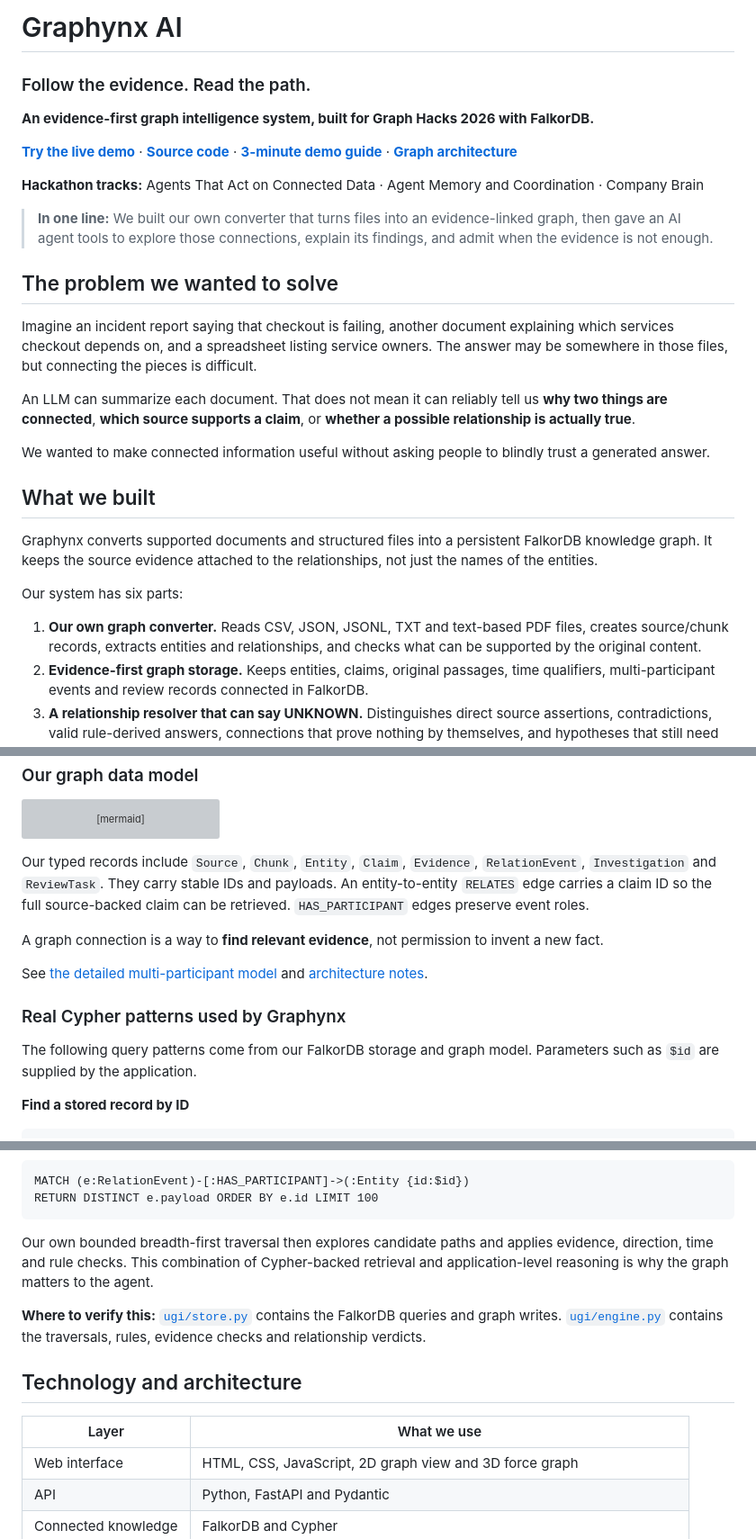
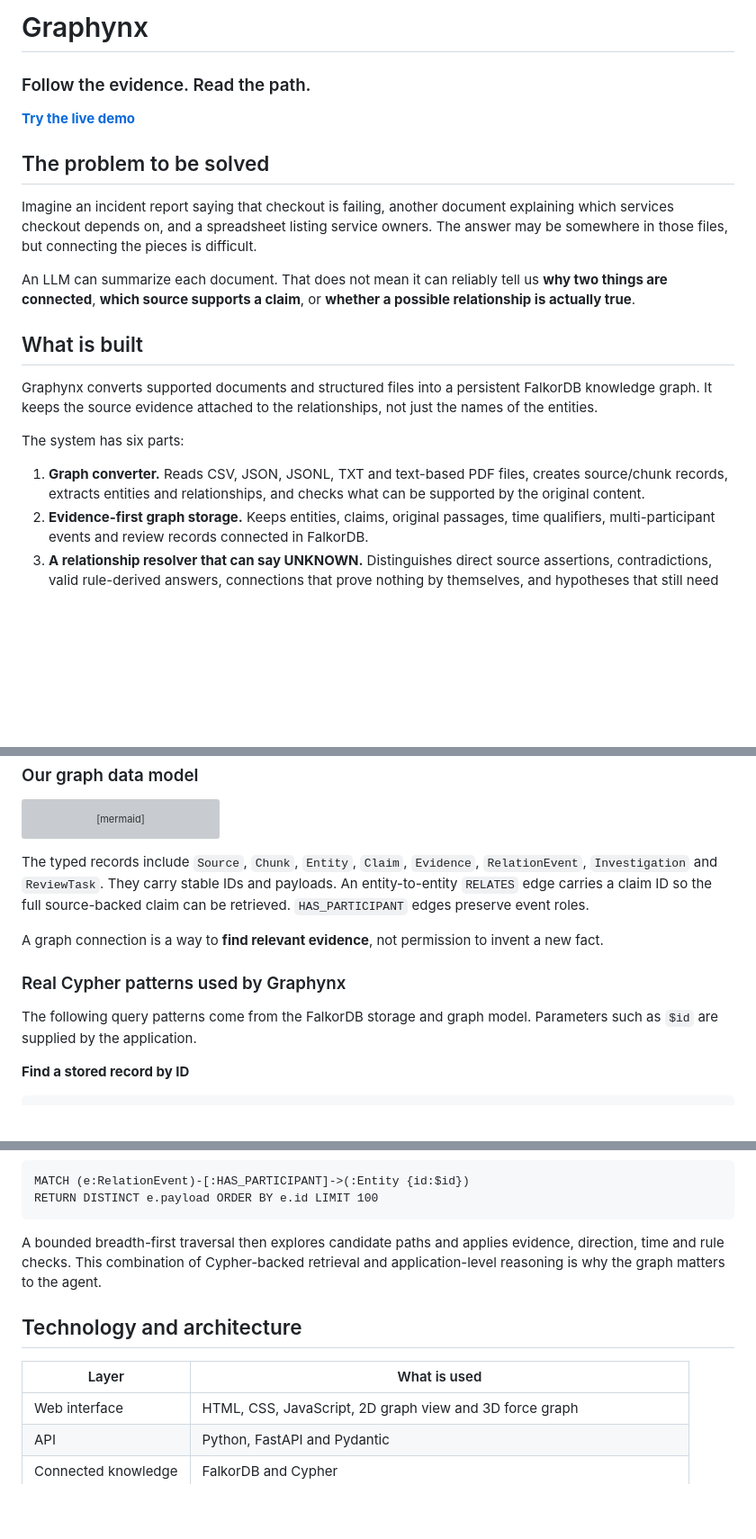
Before and after one commit to divyashy20-boop/graph-hacks-2026, a Markdown page: README.md, 3 parts joined by grey strips. Shown at 90% size. Drawn GitHub-style; blank space fills up the shorter version; grey boxes are pictures that could not be loaded.

````diff
--- a/README.md
+++ b/README.md
@@ -1,30 +1,22 @@
-# Graphynx AI
+# Graphynx
 
 ### Follow the evidence. Read the path.
 
-**An evidence-first graph intelligence system, built for Graph Hacks 2026 with FalkorDB.**
+[**Try the live demo**](https://main.d6ybcxya0jl1.amplifyapp.com)
 
-[**Try the live demo**](https://main.d6ybcxya0jl1.amplifyapp.com) · [**Source code**](https://github.com/divyashy20-boop/graph-hacks-2026) · [**3-minute demo guide**](DEMO_GUIDE.md) · [**Graph architecture**](docs/UNIVERSAL_ARCHITECTURE.md)
-
-**Hackathon tracks:** Agents That Act on Connected Data · Agent Memory and Coordination · Company Brain
-
-> **In one line:** We built our own converter that turns files into an evidence-linked graph, then gave an AI agent tools to explore those connections, explain its findings, and admit when the evidence is not enough.
-
-## The problem we wanted to solve
+## The problem to be solved
 
 Imagine an incident report saying that checkout is failing, another document explaining which services checkout depends on, and a spreadsheet listing service owners. The answer may be somewhere in those files, but connecting the pieces is difficult.
 
 An LLM can summarize each document. That does not mean it can reliably tell us **why two things are connected**, **which source supports a claim**, or **whether a possible relationship is actually true**.
 
-We wanted to make connected information useful without asking people to blindly trust a generated answer.
-
-## What we built
+## What is built
 
 Graphynx converts supported documents and structured files into a persistent FalkorDB knowledge graph. It keeps the source evidence attached to the relationships, not just the names of the entities.
 
-Our system has six parts:
+The system has six parts:
 
-1. **Our own graph converter.** Reads CSV, JSON, JSONL, TXT and text-based PDF files, creates source/chunk records, extracts entities and relationships, and checks what can be supported by the original content.
+1. **Graph converter.** Reads CSV, JSON, JSONL, TXT and text-based PDF files, creates source/chunk records, extracts entities and relationships, and checks what can be supported by the original content.
 2. **Evidence-first graph storage.** Keeps entities, claims, original passages, time qualifiers, multi-participant events and review records connected in FalkorDB.
 3. **A relationship resolver that can say UNKNOWN.** Distinguishes direct source assertions, contradictions, valid rule-derived answers, connections that prove nothing by themselves, and hypotheses that still need evidence.
 4. **A guided graph agent.** Uses bounded graph traversal and controlled MCP tools to search, inspect evidence and investigate dependencies. An explicitly authorized investigation can create persistent cases and review tasks.
@@ -125,15 +111,13 @@ flowchart TD
     AC[AgentAction] -->|ACTED_ON| IN
 ```
 
-Our typed records include `Source`, `Chunk`, `Entity`, `Claim`, `Evidence`, `RelationEvent`, `Investigation` and `ReviewTask`. They carry stable IDs and payloads. An entity-to-entity `RELATES` edge carries a claim ID so the full source-backed claim can be retrieved. `HAS_PARTICIPANT` edges preserve event roles.
+The typed records include `Source`, `Chunk`, `Entity`, `Claim`, `Evidence`, `RelationEvent`, `Investigation` and `ReviewTask`. They carry stable IDs and payloads. An entity-to-entity `RELATES` edge carries a claim ID so the full source-backed claim can be retrieved. `HAS_PARTICIPANT` edges preserve event roles.
 
 A graph connection is a way to **find relevant evidence**, not permission to invent a new fact.
 
-See [the detailed multi-participant model](docs/nary_graph.md) and [architecture notes](docs/UNIVERSAL_ARCHITECTURE.md).
-
 ### Real Cypher patterns used by Graphynx
 
-The following query patterns come from our FalkorDB storage and graph model. Parameters such as `$id` are supplied by the application.
+The following query patterns come from the FalkorDB storage and graph model. Parameters such as `$id` are supplied by the application.
 
 **Find a stored record by ID**
 
@@ -161,13 +145,11 @@ MATCH (e:RelationEvent)-[:HAS_PARTICIPANT]->(:Entity {id:$id})
 RETURN DISTINCT e.payload ORDER BY e.id LIMIT 100
 ```
 
-Our own bounded breadth-first traversal then explores candidate paths and applies evidence, direction, time and rule checks. This combination of Cypher-backed retrieval and application-level reasoning is why the graph matters to the agent.
-
-**Where to verify this:** [`ugi/store.py`](ugi/store.py) contains the FalkorDB queries and graph writes. [`ugi/engine.py`](ugi/engine.py) contains the traversals, rules, evidence checks and relationship verdicts.
+A bounded breadth-first traversal then explores candidate paths and applies evidence, direction, time and rule checks. This combination of Cypher-backed retrieval and application-level reasoning is why the graph matters to the agent.
 
 ## Technology and architecture
 
-| Layer | What we use |
+| Layer | What is used |
 | --- | --- |
 | Web interface | HTML, CSS, JavaScript, 2D graph view and 3D force graph |
 | API | Python, FastAPI and Pydantic |
````
Also changed, not shown: other parts of README.md (+7 -53 lines).
